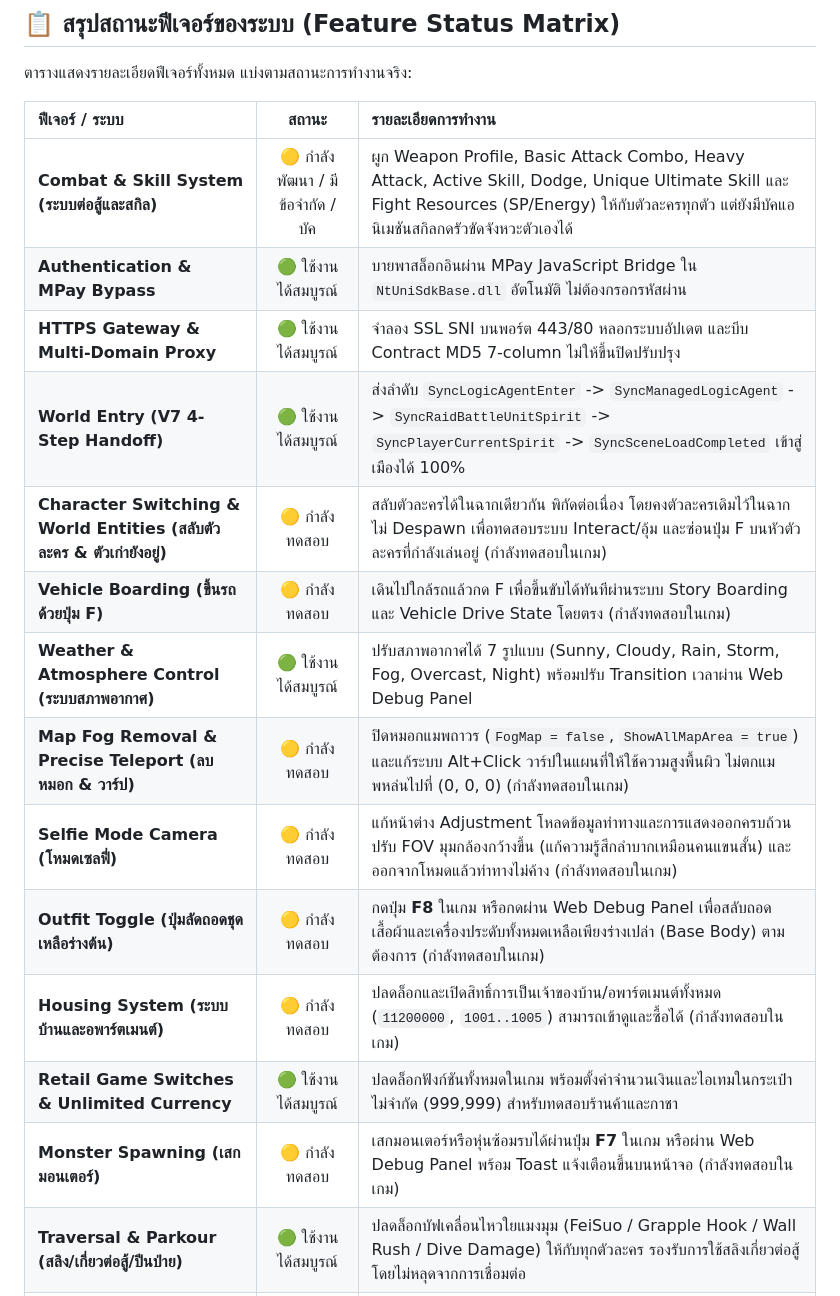
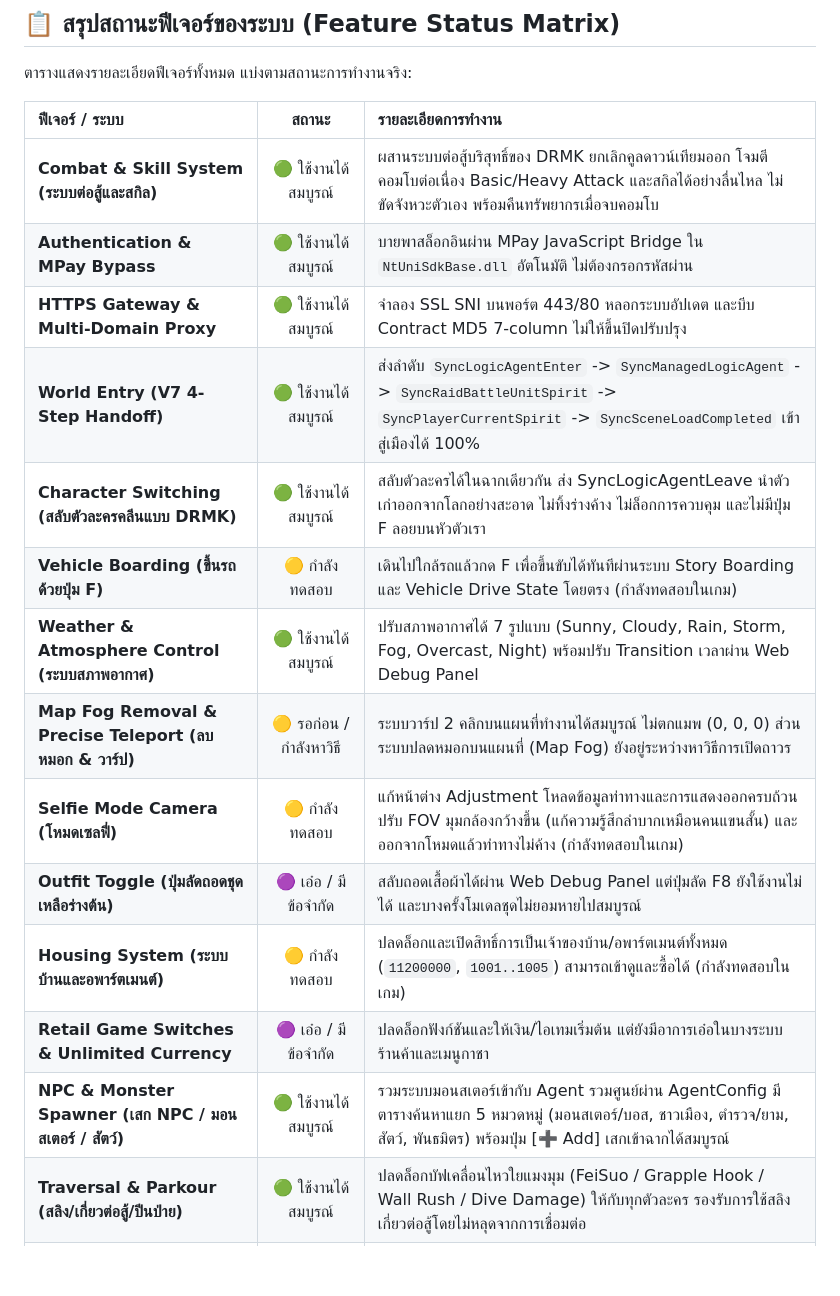
Before and after one commit to CAtlas0784/vibe-lay-gu-game, a Markdown page: README.md, the part around the change. Drawn GitHub-style; blank space fills up the shorter version.

Commit message:
docs: update feature status matrix for character switch, map fog, outfit toggle, retail switches, and monster spawning

```diff
--- a/README.md
+++ b/README.md
@@ -12,19 +12,19 @@
 
 | ฟีเจอร์ / ระบบ | สถานะ | รายละเอียดการทำงาน |
 | :--- | :---: | :--- |
-| **Combat & Skill System (ระบบต่อสู้และสกิล)** | 🟡 กำลังพัฒนา / มีข้อจำกัด / บัค | ผูก Weapon Profile, Basic Attack Combo, Heavy Attack, Active Skill, Dodge, Unique Ultimate Skill และ Fight Resources (SP/Energy) ให้กับตัวละครทุกตัว แต่ยังมีบัคแอนิเมชันสกิลกดรัวขัดจังหวะตัวเองได้ |
+| **Combat & Skill System (ระบบต่อสู้และสกิล)** | 🟢 ใช้งานได้สมบูรณ์ | ผสานระบบต่อสู้บริสุทธิ์ของ DRMK ยกเลิกคูลดาวน์เทียมออก โจมตีคอมโบต่อเนื่อง Basic/Heavy Attack และสกิลได้อย่างลื่นไหล ไม่ขัดจังหวะตัวเอง พร้อมคืนทรัพยากรเมื่อจบคอมโบ |
 | **Authentication & MPay Bypass** | 🟢 ใช้งานได้สมบูรณ์ | บายพาสล็อกอินผ่าน MPay JavaScript Bridge ใน `NtUniSdkBase.dll` อัตโนมัติ ไม่ต้องกรอกรหัสผ่าน |
 | **HTTPS Gateway & Multi-Domain Proxy** | 🟢 ใช้งานได้สมบูรณ์ | จำลอง SSL SNI บนพอร์ต 443/80 หลอกระบบอัปเดต และบีบ Contract MD5 7-column ไม่ให้ขึ้นปิดปรับปรุง |
 | **World Entry (V7 4-Step Handoff)** | 🟢 ใช้งานได้สมบูรณ์ | ส่งลำดับ `SyncLogicAgentEnter` -> `SyncManagedLogicAgent` -> `SyncRaidBattleUnitSpirit` -> `SyncPlayerCurrentSpirit` -> `SyncSceneLoadCompleted` เข้าสู่เมืองได้ 100% |
-| **Character Switching & World Entities (สลับตัวละคร & ตัวเก่ายังอยู่)** | 🟡 กำลังทดสอบ | สลับตัวละครได้ในฉากเดียวกัน พิกัดต่อเนื่อง โดยคงตัวละครเดิมไว้ในฉากไม่ Despawn เพื่อทดสอบระบบ Interact/อุ้ม และซ่อนปุ่ม F บนหัวตัวละครที่กำลังเล่นอยู่ (กำลังทดสอบในเกม) |
+| **Character Switching (สลับตัวละครคลีนแบบ DRMK)** | 🟢 ใช้งานได้สมบูรณ์ | สลับตัวละครได้ในฉากเดียวกัน ส่ง SyncLogicAgentLeave นำตัวเก่าออกจากโลกอย่างสะอาด ไม่ทิ้งร่างค้าง ไม่ล็อกการควบคุม และไม่มีปุ่ม F ลอยบนหัวตัวเรา |
 | **Vehicle Boarding (ขึ้นรถด้วยปุ่ม F)** | 🟡 กำลังทดสอบ | เดินไปใกล้รถแล้วกด F เพื่อขึ้นขับได้ทันทีผ่านระบบ Story Boarding และ Vehicle Drive State โดยตรง (กำลังทดสอบในเกม) |
 | **Weather & Atmosphere Control (ระบบสภาพอากาศ)** | 🟢 ใช้งานได้สมบูรณ์ | ปรับสภาพอากาศได้ 7 รูปแบบ (Sunny, Cloudy, Rain, Storm, Fog, Overcast, Night) พร้อมปรับ Transition เวลาผ่าน Web Debug Panel |
-| **Map Fog Removal & Precise Teleport (ลบหมอก & วาร์ป)** | 🟡 กำลังทดสอบ | ปิดหมอกแมพถาวร (`FogMap = false`, `ShowAllMapArea = true`) และแก้ระบบ Alt+Click วาร์ปในแผนที่ให้ใช้ความสูงพื้นผิว ไม่ตกแมพหล่นไปที่ (0, 0, 0) (กำลังทดสอบในเกม) |
+| **Map Fog Removal & Precise Teleport (ลบหมอก & วาร์ป)** | 🟡 รอก่อน / กำลังหาวิธี | ระบบวาร์ป 2 คลิกบนแผนที่ทำงานได้สมบูรณ์ ไม่ตกแมพ (0, 0, 0) ส่วนระบบปลดหมอกบนแผนที่ (Map Fog) ยังอยู่ระหว่างหาวิธีการเปิดถาวร |
 | **Selfie Mode Camera (โหมดเซลฟี่)** | 🟡 กำลังทดสอบ | แก้หน้าต่าง Adjustment โหลดข้อมูลท่าทางและการแสดงออกครบถ้วน ปรับ FOV มุมกล้องกว้างขึ้น (แก้ความรู้สึกลำบากเหมือนคนแขนสั้น) และออกจากโหมดแล้วท่าทางไม่ค้าง (กำลังทดสอบในเกม) |
-| **Outfit Toggle (ปุ่มลัดถอดชุดเหลือร่างต้น)** | 🟡 กำลังทดสอบ | กดปุ่ม **F8** ในเกม หรือกดผ่าน Web Debug Panel เพื่อสลับถอดเสื้อผ้าและเครื่องประดับทั้งหมดเหลือเพียงร่างเปล่า (Base Body) ตามต้องการ (กำลังทดสอบในเกม) |
+| **Outfit Toggle (ปุ่มลัดถอดชุดเหลือร่างต้น)** | 🟣 เอ๋อ / มีข้อจำกัด | สลับถอดเสื้อผ้าได้ผ่าน Web Debug Panel แต่ปุ่มลัด F8 ยังใช้งานไม่ได้ และบางครั้งโมเดลชุดไม่ยอมหายไปสมบูรณ์ |
 | **Housing System (ระบบบ้านและอพาร์ตเมนต์)** | 🟡 กำลังทดสอบ | ปลดล็อกและเปิดสิทธิ์การเป็นเจ้าของบ้าน/อพาร์ตเมนต์ทั้งหมด (`11200000`, `1001..1005`) สามารถเข้าดูและซื้อได้ (กำลังทดสอบในเกม) |
-| **Retail Game Switches & Unlimited Currency** | 🟢 ใช้งานได้สมบูรณ์ | ปลดล็อกฟังก์ชันทั้งหมดในเกม พร้อมตั้งค่าจำนวนเงินและไอเทมในกระเป๋าไม่จำกัด (999,999) สำหรับทดสอบร้านค้าและกาชา |
-| **Monster Spawning (เสกมอนเตอร์)** | 🟡 กำลังทดสอบ | เสกมอนเตอร์หรือหุ่นซ้อมรบได้ผ่านปุ่ม **F7** ในเกม หรือผ่าน Web Debug Panel พร้อม Toast แจ้งเตือนขึ้นบนหน้าจอ (กำลังทดสอบในเกม) |
+| **Retail Game Switches & Unlimited Currency** | 🟣 เอ๋อ / มีข้อจำกัด | ปลดล็อกฟังก์ชันและให้เงิน/ไอเทมเริ่มต้น แต่ยังมีอาการเอ๋อในบางระบบร้านค้าและเมนูกาชา |
+| **NPC & Monster Spawner (เสก NPC / มอนสเตอร์ / สัตว์)** | 🟢 ใช้งานได้สมบูรณ์ | รวมระบบมอนสเตอร์เข้ากับ Agent รวมศูนย์ผ่าน AgentConfig มีตารางค้นหาแยก 5 หมวดหมู่ (มอนสเตอร์/บอส, ชาวเมือง, ตำรวจ/ยาม, สัตว์, พันธมิตร) พร้อมปุ่ม [➕ Add] เสกเข้าฉากได้สมบูรณ์ |
 | **Traversal & Parkour (สลิง/เกี่ยวต่อสู้/ปีนป่าย)** | 🟢 ใช้งานได้สมบูรณ์ | ปลดล็อกบัฟเคลื่อนไหวใยแมงมุม (FeiSuo / Grapple Hook / Wall Rush / Dive Damage) ให้กับทุกตัวละคร รองรับการใช้สลิงเกี่ยวต่อสู้โดยไม่หลุดจากการเชื่อมต่อ |
 | **Anti-Cheat Suppression** | 🟢 ใช้งานได้สมบูรณ์ | ดักปิด `DavinciReport`, `DavinciMgr.CheckTimeScale` (แก้บัค Connection Lost เวลาสลิงเกี่ยวหรือเกิด Slow Motion) และดูดซับ `GmDaVinciCode` ฝั่งเซิร์ฟเวอร์ |
 | **Camera & Cinemachine Handling** | 🟢 ใช้งานได้สมบูรณ์ | จัดการทรานซิชันมุมกล้อง Cinemachine ระหว่างการเคลื่อนไหว สลับตัวละคร และโหมดอิสระ ปิดการ Force Debug Photo ที่เคยกวนระบบกล้องเกมหลัก |
```
